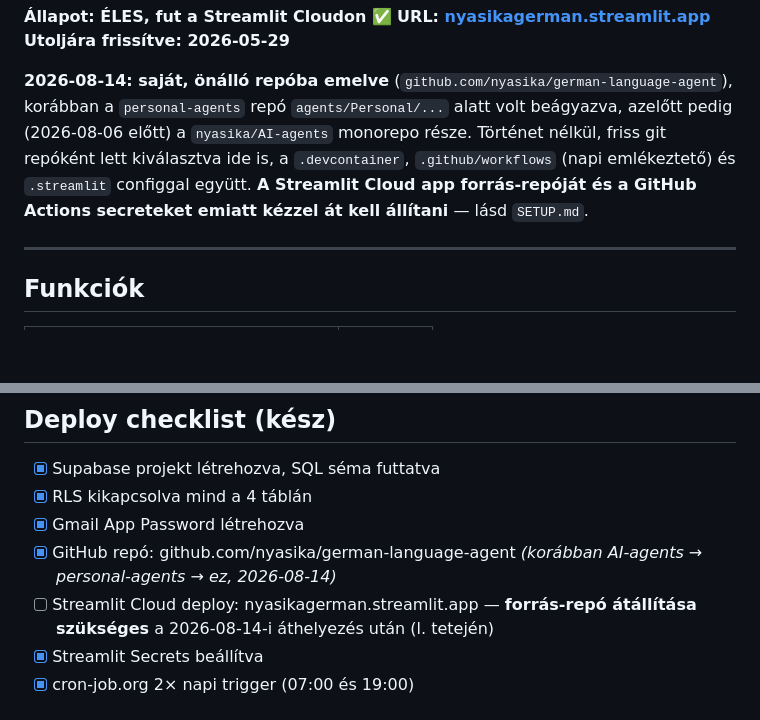
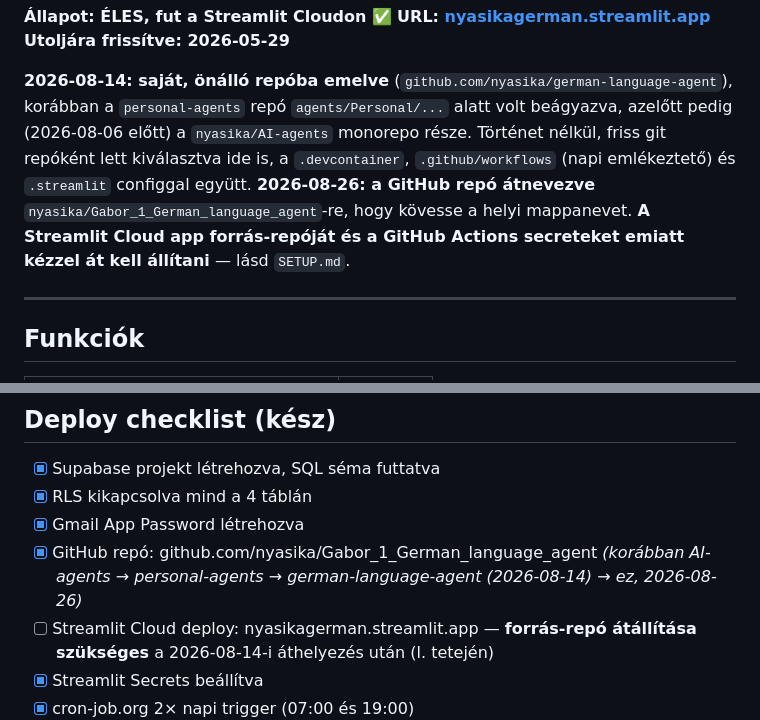
Before and after one commit to nyasika/Gabor_1_German_language_agent, a Markdown page: README.md, 2 parts joined by grey strips. GitHub-like rendering; blank space fills up the shorter version.

Commit message:
Update repo references after rename to Gabor_1_German_language_agent

```diff
--- a/README.md
+++ b/README.md
@@ -8,8 +8,10 @@
 korábban a `personal-agents` repó `agents/Personal/...` alatt volt beágyazva, azelőtt pedig
 (2026-08-06 előtt) a `nyasika/AI-agents` monorepo része. Történet nélkül, friss git repóként
 lett kiválasztva ide is, a `.devcontainer`, `.github/workflows` (napi emlékeztető) és
-`.streamlit` configgal együtt. **A Streamlit Cloud app forrás-repóját és a GitHub Actions
-secreteket emiatt kézzel át kell állítani** — lásd `SETUP.md`.
+`.streamlit` configgal együtt. **2026-08-26: a GitHub repó átnevezve**
+`nyasika/Gabor_1_German_language_agent`-re, hogy kövesse a helyi mappanevet. **A Streamlit
+Cloud app forrás-repóját és a GitHub Actions secreteket emiatt kézzel át kell állítani** —
+lásd `SETUP.md`.
 
 ---
 
@@ -120,8 +122,8 @@ python -m streamlit run app.py
 - [x] Supabase projekt létrehozva, SQL séma futtatva
 - [x] RLS kikapcsolva mind a 4 táblán
 - [x] Gmail App Password létrehozva
-- [x] GitHub repó: github.com/nyasika/german-language-agent *(korábban AI-agents →
-      personal-agents → ez, 2026-08-14)*
+- [x] GitHub repó: github.com/nyasika/Gabor_1_German_language_agent *(korábban AI-agents →
+      personal-agents → german-language-agent (2026-08-14) → ez, 2026-08-26)*
 - [ ] Streamlit Cloud deploy: nyasikagerman.streamlit.app — **forrás-repó átállítása
       szükséges** a 2026-08-14-i áthelyezés után (l. tetején)
 - [x] Streamlit Secrets beállítva
```
Also changed, not shown: SETUP.md (+5 -3 lines).
